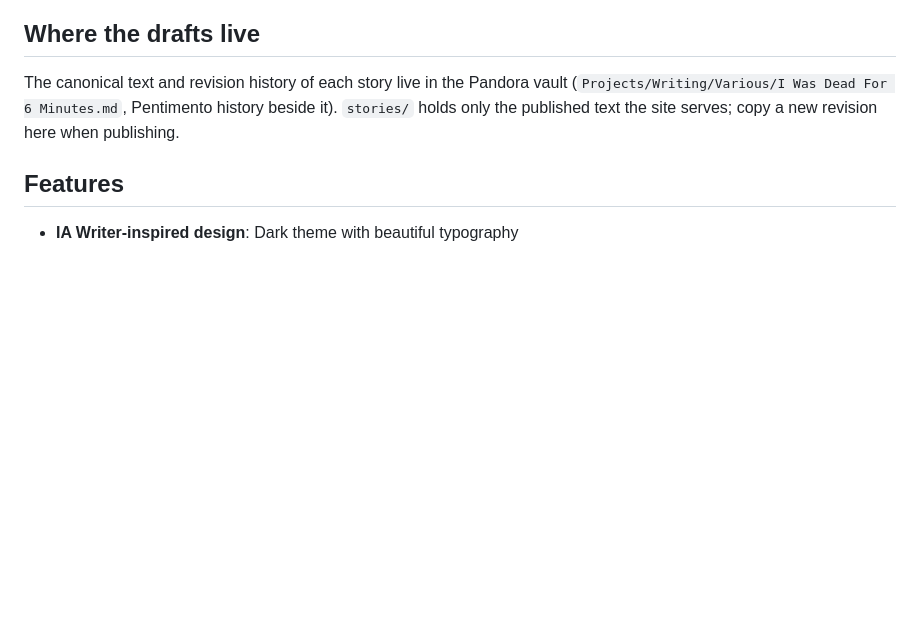
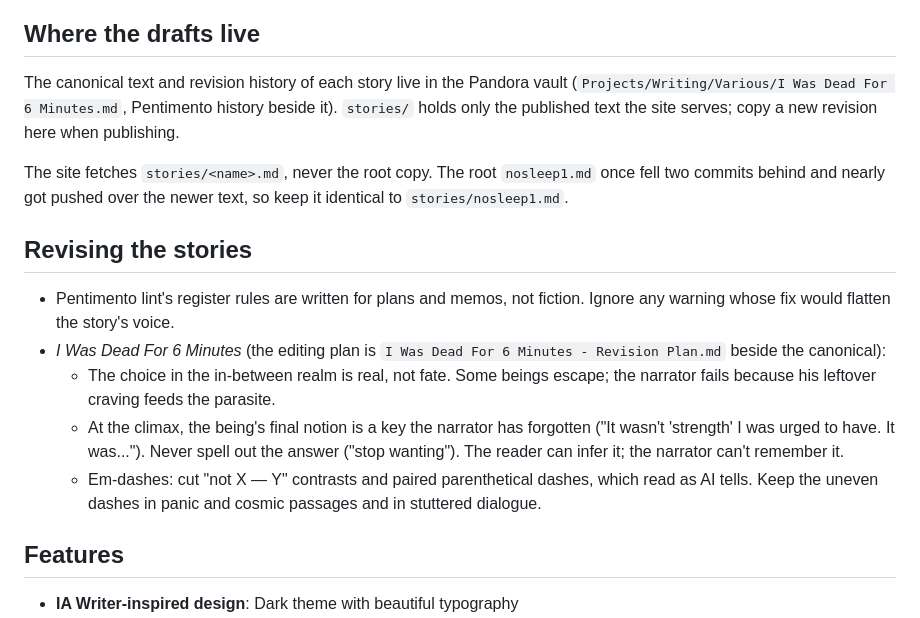
Before and after one commit to lucastraba/nosleep, a Markdown page: README.md, the part around the change. Rendered like a GitHub page; blank space fills up the shorter version.

Commit message:
README: keep stories/ and the root copy identical; craft decisions for the revisions (moved from agent memory)

```diff
--- a/README.md
+++ b/README.md
@@ -5,6 +5,16 @@ A beautiful, distraction-free story reader with an IA Writer-inspired dark theme
 ## Where the drafts live
 
 The canonical text and revision history of each story live in the Pandora vault (`Projects/Writing/Various/I Was Dead For 6 Minutes.md`, Pentimento history beside it). `stories/` holds only the published text the site serves; copy a new revision here when publishing.
+
+The site fetches `stories/<name>.md`, never the root copy. The root `nosleep1.md` once fell two commits behind and nearly got pushed over the newer text, so keep it identical to `stories/nosleep1.md`.
+
+## Revising the stories
+
+- Pentimento lint's register rules are written for plans and memos, not fiction. Ignore any warning whose fix would flatten the story's voice.
+- *I Was Dead For 6 Minutes* (the editing plan is `I Was Dead For 6 Minutes - Revision Plan.md` beside the canonical):
+  - The choice in the in-between realm is real, not fate. Some beings escape; the narrator fails because his leftover craving feeds the parasite.
+  - At the climax, the being's final notion is a key the narrator has forgotten ("It wasn't 'strength' I was urged to have. It was..."). Never spell out the answer ("stop wanting"). The reader can infer it; the narrator can't remember it.
+  - Em-dashes: cut "not X — Y" contrasts and paired parenthetical dashes, which read as AI tells. Keep the uneven dashes in panic and cosmic passages and in stuttered dialogue.
 
 ## Features
 
```
